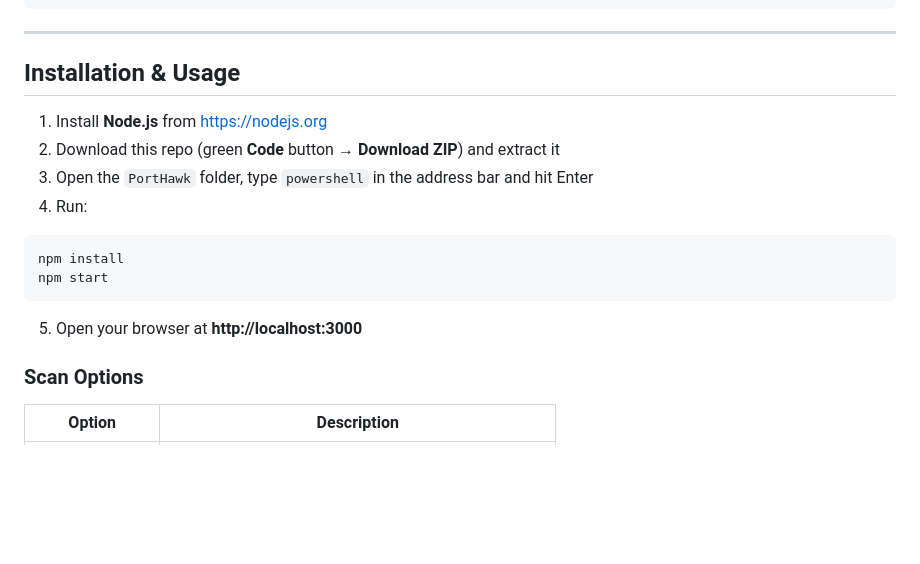
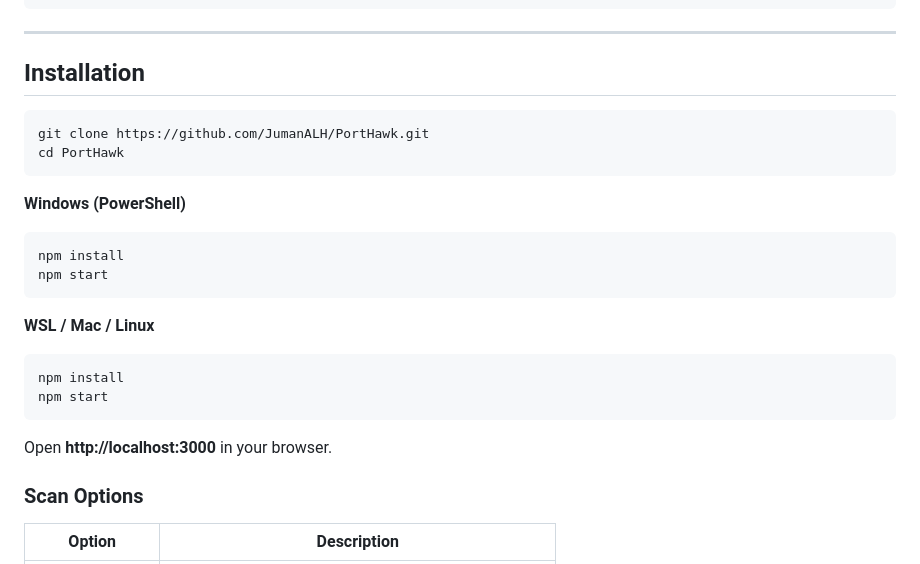
Before and after one commit to JumanALH/PortHawk, a Markdown page: README.md, the part around the change. GitHub-like rendering; blank space fills up the shorter version.

Commit message:
Simplify install instructions with WSL and Windows options

````diff
--- a/README.md
+++ b/README.md
@@ -78,19 +78,26 @@ PortHawk/
 
 ---
 
-## Installation & Usage
+## Installation
 
-1. Install **Node.js** from https://nodejs.org
-2. Download this repo (green **Code** button → **Download ZIP**) and extract it
-3. Open the `PortHawk` folder, type `powershell` in the address bar and hit Enter
-4. Run:
+```bash
+git clone https://github.com/JumanALH/PortHawk.git
+cd PortHawk
+```
 
+**Windows (PowerShell)**
+```powershell
+npm install
+npm start
+```
+
+**WSL / Mac / Linux**
 ```bash
 npm install
 npm start
 ```
 
-5. Open your browser at **http://localhost:3000**
+Open **http://localhost:3000** in your browser.
 ### Scan Options
 
 | Option | Description |
````
